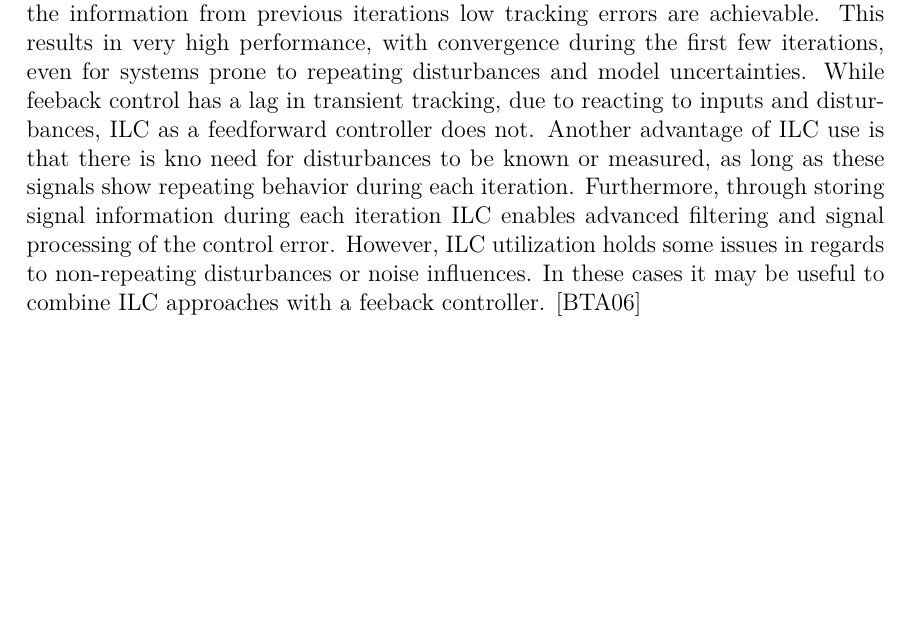
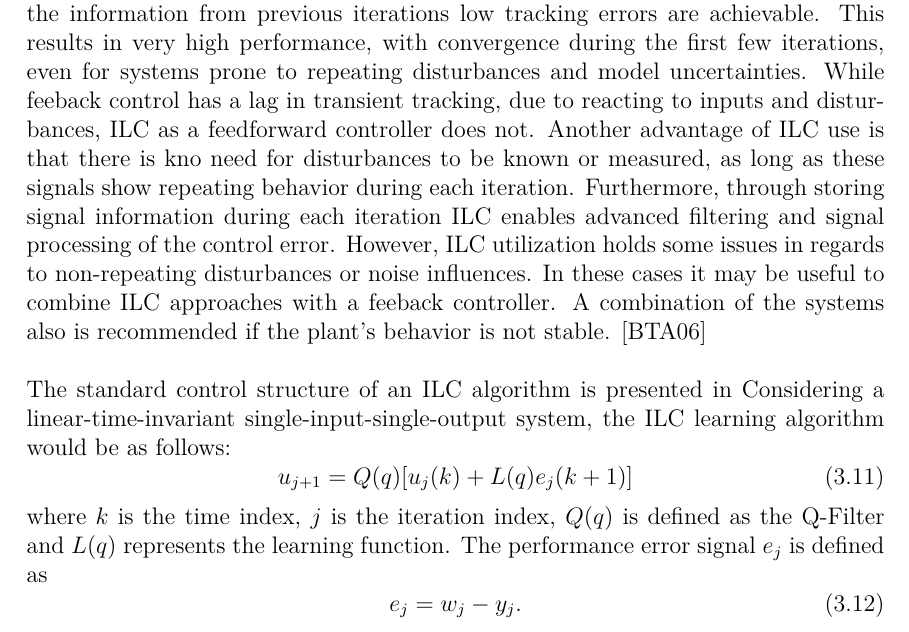
Before and after one commit to juuulesy/master_written, a LaTeX thesis (MAIN.tex, which reads Technical_Fundamentals.tex): part of page 32 of 43, cut so that both start at the same text, the shorter picture padded with empty space. Compiled offline with pdfLaTeX; an older LaTeX class or package is replaced by its successor.

Commit message:
ILC stuff

```diff
--- a/Technical_Fundamentals.tex
+++ b/Technical_Fundamentals.tex
@@ -146,4 +146,16 @@ The values for $K_{P}$, $T_{v}$ and $T_{g}$ are read from the plot. The paramete
 \end{table}
 
 \section{Iterative Learning Control}
-The use of iterative learning control aims to improve control performance for systems which execute the same task repeatedly under constant operation conditions. This improvement is based on the idea that it is possible to include error information from previous iterations into the adjustment of the actuation variable during the current iteration. In contrast to this, feedback controllers, such as a PI-controllers, are only able to include the current changes in control error. By taking into account the information from previous iterations low tracking errors are achievable. This results in very high performance, with convergence during the first few iterations, even for systems prone to repeating disturbances and model uncertainties. While feeback control has a lag in transient tracking, due to reacting to inputs and disturbances, ILC as a feedforward controller does not. Another advantage of ILC use is that there is kno need for disturbances to be known or measured, as long as these signals show repeating behavior during each iteration. Furthermore, through storing signal information during each iteration ILC enables advanced filtering and signal processing of the control error. However, ILC utilization holds some issues in regards to non-repeating disturbances or noise influences. In these cases it may be useful to combine ILC approaches with a feeback controller. \cite{ILC2}
+The use of iterative learning control aims to improve control performance for systems which execute the same task repeatedly under constant operation conditions. This improvement is based on the idea that it is possible to include error information from previous iterations into the adjustment of the actuation variable during the current iteration. In contrast to this, feedback controllers, such as a PI-controllers, are only able to include the current changes in control error. By taking into account the information from previous iterations low tracking errors are achievable. This results in very high performance, with convergence during the first few iterations, even for systems prone to repeating disturbances and model uncertainties. While feeback control has a lag in transient tracking, due to reacting to inputs and disturbances, ILC as a feedforward controller does not. Another advantage of ILC use is that there is kno need for disturbances to be known or measured, as long as these signals show repeating behavior during each iteration. Furthermore, through storing signal information during each iteration ILC enables advanced filtering and signal processing of the control error. However, ILC utilization holds some issues in regards to non-repeating disturbances or noise influences. In these cases it may be useful to combine ILC approaches with a feeback controller. A combination of the systems also is recommended if the plant's behavior is not stable. \cite{ILC2}
+
+The standard control structure of an ILC algorithm is presented in %\figurename~\ref{fig:ILC_standard}.
+Considering a linear-time-invariant single-input-single-output system, the ILC learning algorithm would be as follows:
+\begin{equation}
+    u_{j+1}  = Q(q)[u_{j}(k)+L(q)e_{j}(k+1)]
+ \label{eq:ILC_standard}
+\end{equation}
+where $k$ is the time index, $j$ is the iteration index, $Q(q)$ is defined as the Q-Filter and $L(q)$ represents the learning function. The performance error signal $e_{j}$ is defined as
+\begin{equation}
+    e_{j}  = w_{j}-y_{j}.
+ \label{eq:perf_error}
+\end{equation}
```
Also changed, not shown: MAIN.pdf, 4 other files.
